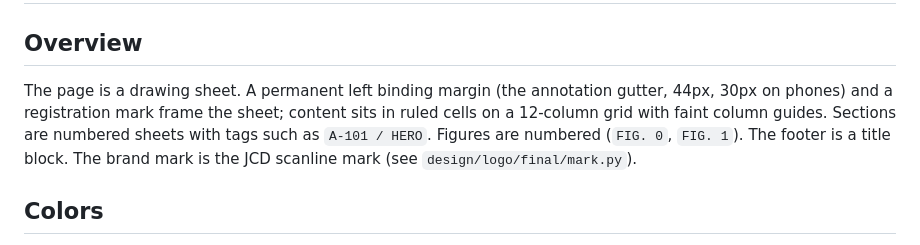
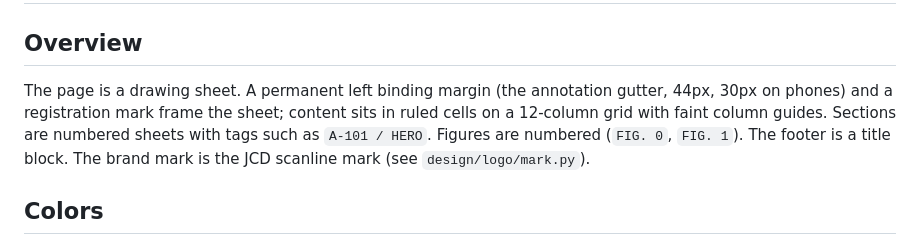
Before and after one commit to jasoncookdesign/jason-cook-design-website, a Markdown page: design/blueprint/DESIGN.md, the part around the change. GitHub-like rendering.

Commit message:
docs: correct the mark generator path in the blueprint spec (#23)

```diff
--- a/design/blueprint/DESIGN.md
+++ b/design/blueprint/DESIGN.md
@@ -75,7 +75,7 @@ components:
 # Blueprint — design spec (dark only)
 
 ## Overview
-The page is a drawing sheet. A permanent left binding margin (the annotation gutter, 44px, 30px on phones) and a registration mark frame the sheet; content sits in ruled cells on a 12-column grid with faint column guides. Sections are numbered sheets with tags such as `A-101 / HERO`. Figures are numbered (`FIG. 0`, `FIG. 1`). The footer is a title block. The brand mark is the JCD scanline mark (see `design/logo/final/mark.py`).
+The page is a drawing sheet. A permanent left binding margin (the annotation gutter, 44px, 30px on phones) and a registration mark frame the sheet; content sits in ruled cells on a 12-column grid with faint column guides. Sections are numbered sheets with tags such as `A-101 / HERO`. Figures are numbered (`FIG. 0`, `FIG. 1`). The footer is a title block. The brand mark is the JCD scanline mark (see `design/logo/mark.py`).
 
 ## Colors
 Field `#0D2438`. Ink `#E8EFF5` for statements, `#A9BDCD` for secondary text and labels, rule `#5E7E96` (3.69:1 on the field, passes as a mark) for lines that carry meaning. `guide` `#173650` and `guide-sketch` `#2F5775` are decorative only; never carry information. Orange `#FF9B6B` is reserved for the single decision point of a sheet; it is never small text. `color-scheme: dark` is set; the light theme does not exist.
```
